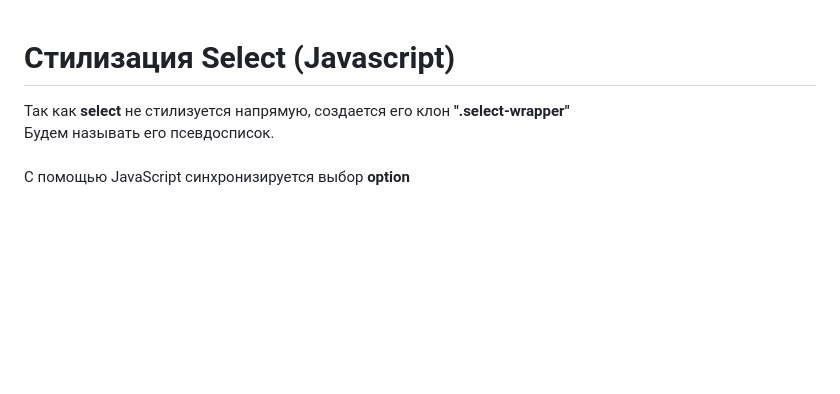
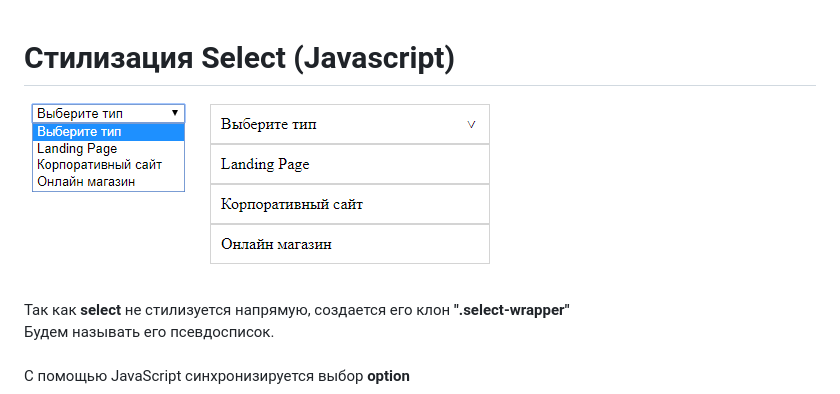
Before and after one commit to vaniljs/Select, a Markdown page: README.md, the part around the change. Rendered like a GitHub page; pictures changed too: select.png (added); blank space fills up the shorter version.

Commit message:
add image

```diff
--- a/README.md
+++ b/README.md
@@ -1,4 +1,6 @@
 # Стилизация Select (Javascript)
+
+![alt text](select.png)
 
 Так как <b>select</b> не стилизуется напрямую, создается его клон <b>".select-wrapper"</b><br> Будем называть его псевдосписок. <br><br>
 C помощью JavaScript синхронизируется выбор <b>option</b>
```
